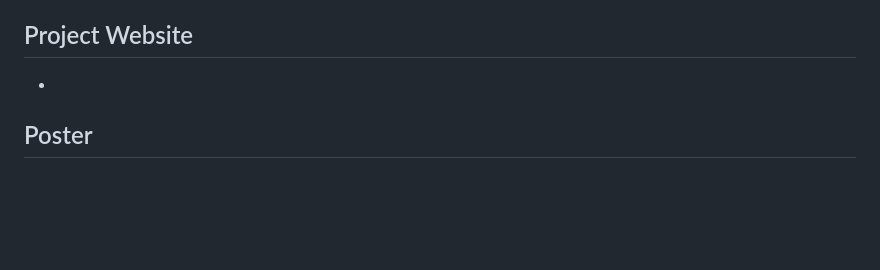
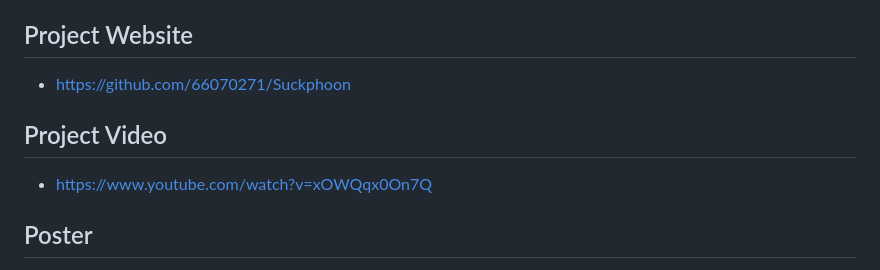
Before and after one commit to 66070271/Suckphoon, a Markdown page: README.md, the part around one of its changes. GitHub-like rendering; blank space fills up the shorter version.

```diff
--- a/README.md
+++ b/README.md
@@ -10,5 +10,7 @@ Project วัดสภาพอากาศในรายวิชา PHYSICAL
 - การตรวจจับปริมาณ PM2.5 โดยใช้ GP2Y1014AU0F dust sensor แล้วนำค่าที่ได้มาผ่านการคำณวณมาตราฐาน AQI⁺ พร้อมบันทึกและแสดงผล
 - การแสดงผล Real-Time มีการแสดงผลค่าพร้อมทั้งสถานะตอนนั้น เช่น อากาศดี ผ่าน LCD 16*2 และผ่าน LIVE SEVER โดยการดึงข้อมูลจาก MQTT
 ## Project Website
--
+- https://github.com/66070271/Suckphoon
+## Project Video
+- https://www.youtube.com/watch?v=xOWQqx0On7Q
 ## Poster
```
Also changed, not shown: other parts of README.md (+1 -1 lines).
